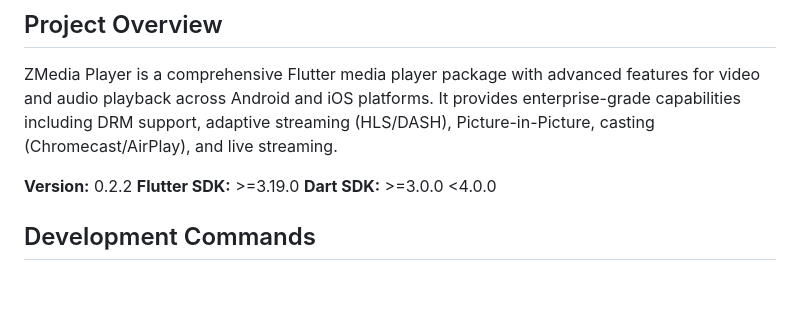
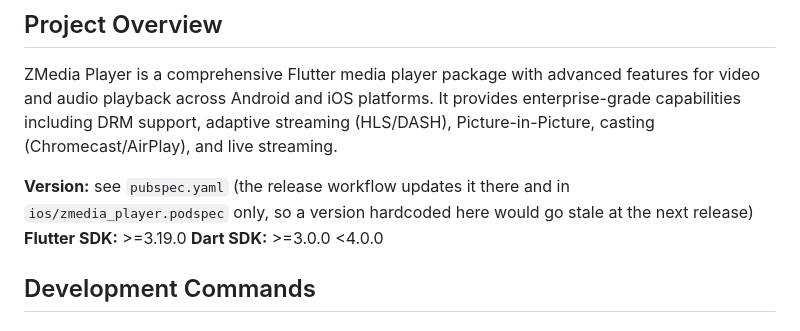
Before and after one commit to zionmedianetwork/zmedia_player, a Markdown page: CLAUDE.md, the part around the change. Rendered like a GitHub page; blank space fills up the shorter version.

```diff
--- a/CLAUDE.md
+++ b/CLAUDE.md
@@ -109,7 +109,8 @@ hit.
 
 ZMedia Player is a comprehensive Flutter media player package with advanced features for video and audio playback across Android and iOS platforms. It provides enterprise-grade capabilities including DRM support, adaptive streaming (HLS/DASH), Picture-in-Picture, casting (Chromecast/AirPlay), and live streaming.
 
-**Version:** 0.2.2
+**Version:** see `pubspec.yaml` (the release workflow updates it there and in
+`ios/zmedia_player.podspec` only, so a version hardcoded here would go stale at the next release)
 **Flutter SDK:** >=3.19.0
 **Dart SDK:** >=3.0.0 <4.0.0
 
```
Also changed, not shown: CHANGELOG.md (+0 -11 lines), PLAN.md (+1 -1 lines).
